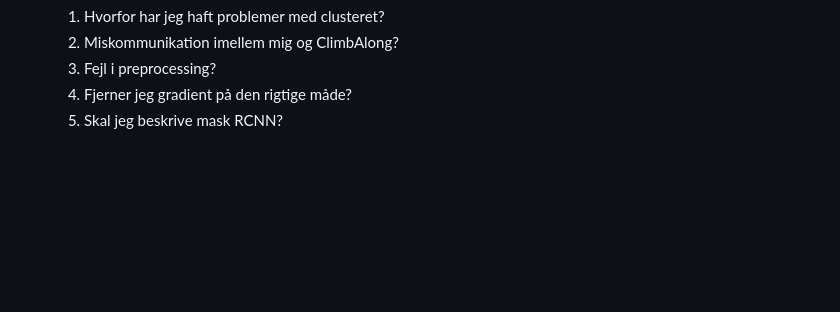
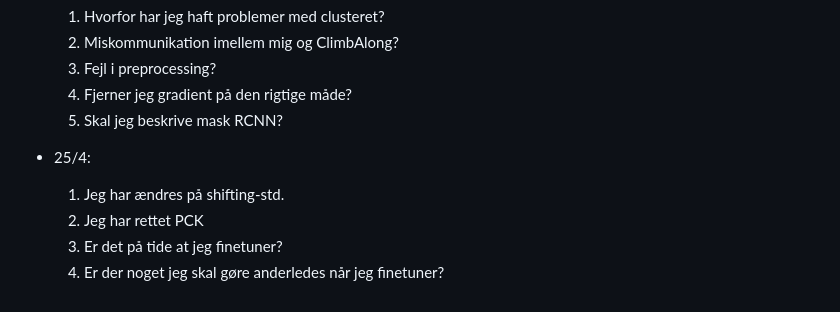
Before and after one commit to AndreOskarAndersen/master_thesis, a Markdown page: other/meetings/spørgsmål.md, the part around the change. Drawn GitHub-style; blank space fills up the shorter version.

Commit message:
meeting questions

```diff
--- a/other/meetings/spørgsmål.md
+++ b/other/meetings/spørgsmål.md
@@ -96,3 +96,9 @@
     3. Fejl i preprocessing?
     4. Fjerner jeg gradient på den rigtige måde?
     5. Skal jeg beskrive mask RCNN?
+
+- 25/4:
+    1. Jeg har ændres på shifting-std.
+    2. Jeg har rettet PCK
+    3. Er det på tide at jeg finetuner?
+    4. Er der noget jeg skal gøre anderledes når jeg finetuner?
```
